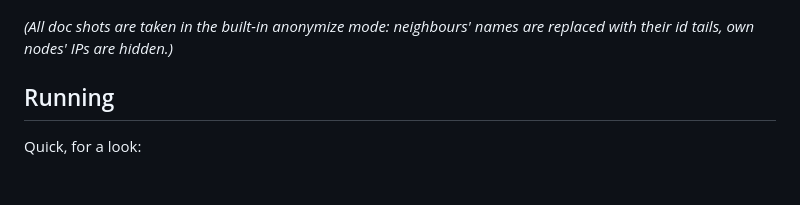
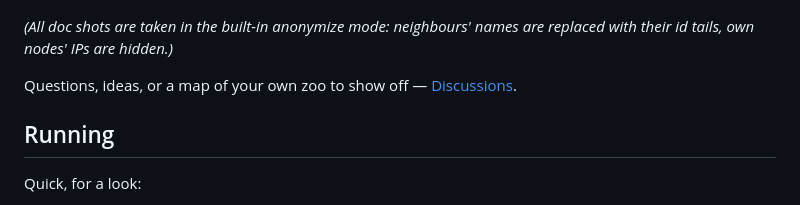
Before and after one commit to anton-vinogradov/meshtastic-zoo, a Markdown page: README.md, the part around the change. GitHub-like rendering; blank space fills up the shorter version.

Commit message:
Указатель на Обсуждения в оба README
Co-Authored-By: Claude <noreply@anthropic.com>

```diff
--- a/README.md
+++ b/README.md
@@ -10,6 +10,9 @@ by itself while the page is open.
 
 *(All doc shots are taken in the built-in anonymize mode: neighbours'
 names are replaced with their id tails, own nodes' IPs are hidden.)*
+
+Questions, ideas, or a map of your own zoo to show off —
+[Discussions](https://github.com/anton-vinogradov/meshtastic-zoo/discussions).
 
 ## Running
 
```
Also changed, not shown: README.ru.md (+3 -0 lines).
